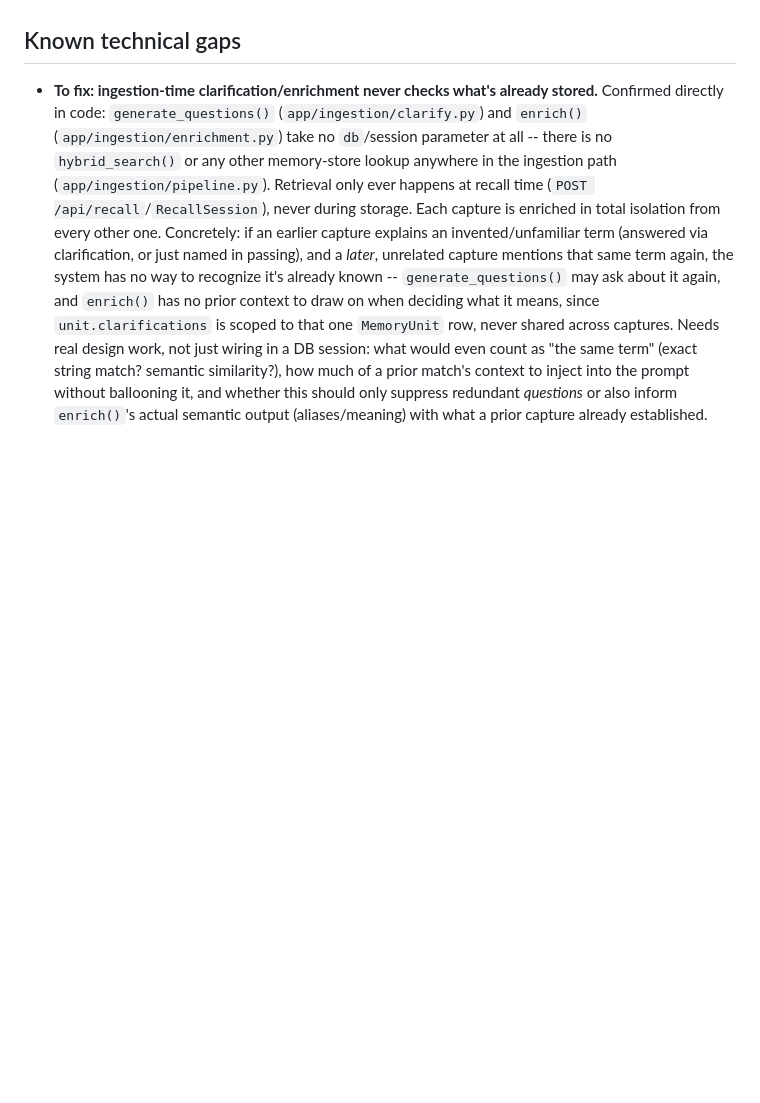
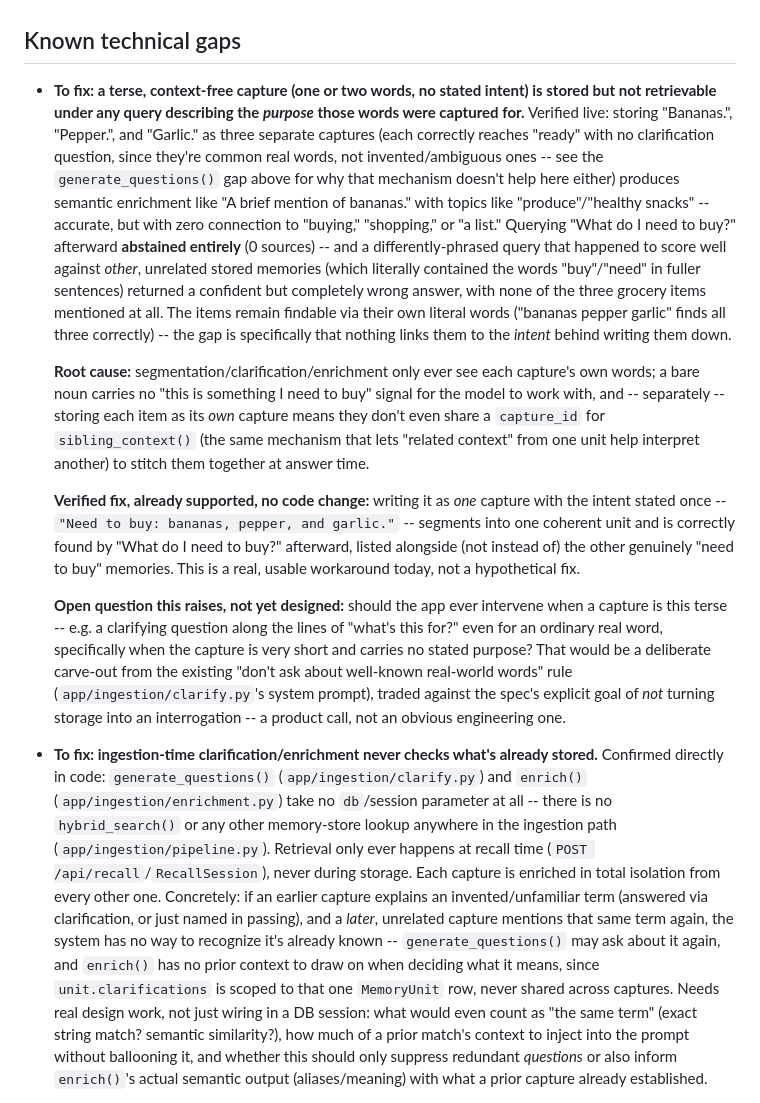
Before and after one commit to LuxKaiwalker/membase, a Markdown page: docs/TODO.md, the part around the change. Drawn GitHub-style; blank space fills up the shorter version.

Commit message:
docs: record that terse, intent-free captures aren't retrievable by purpose
Verified live: "Bananas."/"Pepper."/"Garlic." as separate captures each
reach "ready" fine (common words, no clarification triggered) but
"What do I need to buy?" abstains entirely -- nothing links them to
buying/shopping intent, and a differently-phrased query that matched
unrelated memories containing "buy"/"need" returned a confident wrong
answer with none of the three items. The words themselves are still
findable via literal match. Verified fix already works today with no
code change: writing it as one capture with intent stated once
("Need to buy: bananas, pepper, and garlic.") is retrieved correctly.
Recorded as a gap with the open question of whether short, purpose-free
captures should ever trigger a clarifying question -- a deliberate
carve-out from the existing "don't ask about ordinary words" rule, and
a product call, not an obvious engineering one.

```diff
--- a/docs/TODO.md
+++ b/docs/TODO.md
@@ -142,6 +142,52 @@
   map to either flow.
 
 ## Known technical gaps
+
+- **To fix: a terse, context-free capture (one or two words, no stated
+  intent) is stored but not retrievable under any query describing the
+  *purpose* those words were captured for.** Verified live: storing
+  "Bananas.", "Pepper.", and "Garlic." as three separate captures (each
+  correctly reaches "ready" with no clarification question, since
+  they're common real words, not invented/ambiguous ones -- see the
+  `generate_questions()` gap above for why that mechanism doesn't help
+  here either) produces semantic enrichment like "A brief mention of
+  bananas." with topics like "produce"/"healthy snacks" -- accurate,
+  but with zero connection to "buying," "shopping," or "a list."
+  Querying "What do I need to buy?" afterward **abstained entirely**
+  (0 sources) -- and a differently-phrased query that happened to
+  score well against *other*, unrelated stored memories (which
+  literally contained the words "buy"/"need" in fuller sentences)
+  returned a confident but completely wrong answer, with none of the
+  three grocery items mentioned at all. The items remain findable via
+  their own literal words ("bananas pepper garlic" finds all three
+  correctly) -- the gap is specifically that nothing links them to the
+  *intent* behind writing them down.
+
+  **Root cause:** segmentation/clarification/enrichment only ever see
+  each capture's own words; a bare noun carries no "this is something
+  I need to buy" signal for the model to work with, and -- separately
+  -- storing each item as its *own* capture means they don't even share
+  a `capture_id` for `sibling_context()` (the same mechanism that lets
+  "related context" from one unit help interpret another) to stitch
+  them together at answer time.
+
+  **Verified fix, already supported, no code change:** writing it as
+  *one* capture with the intent stated once --
+  `"Need to buy: bananas, pepper, and garlic."` -- segments into one
+  coherent unit and is correctly found by "What do I need to buy?"
+  afterward, listed alongside (not instead of) the other genuinely
+  "need to buy" memories. This is a real, usable workaround today, not
+  a hypothetical fix.
+
+  **Open question this raises, not yet designed:** should the app ever
+  intervene when a capture is this terse -- e.g. a clarifying question
+  along the lines of "what's this for?" even for an ordinary real word,
+  specifically when the capture is very short and carries no stated
+  purpose? That would be a deliberate carve-out from the existing
+  "don't ask about well-known real-world words" rule
+  (`app/ingestion/clarify.py`'s system prompt), traded against the
+  spec's explicit goal of *not* turning storage into an interrogation
+  -- a product call, not an obvious engineering one.
 
 - **To fix: ingestion-time clarification/enrichment never checks what's
   already stored.** Confirmed directly in code: `generate_questions()`
```
